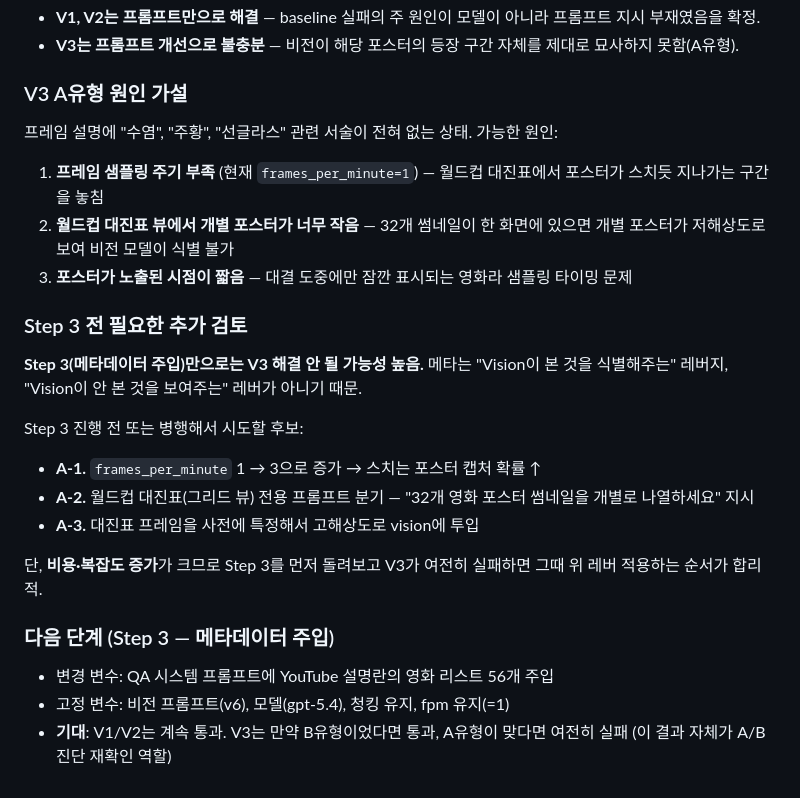
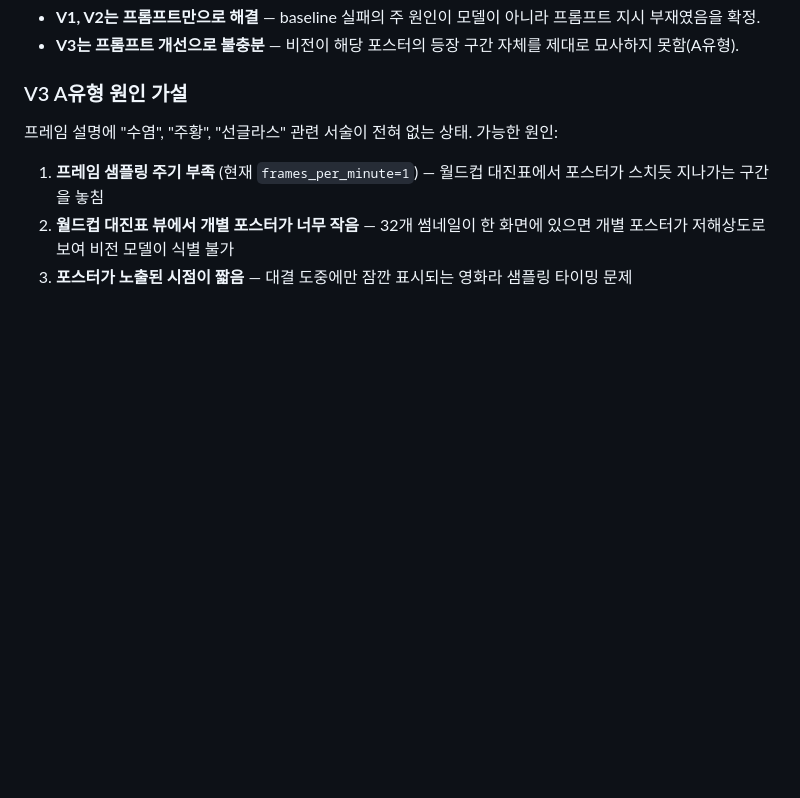
Before and after one commit to shj78/multimodal-rag-repair-lab, a Markdown page: notes/03_영화-월드컵-실험-질문셋.md, the part around the change. GitHub-like rendering; blank space fills up the shorter version.

Commit message:
[Delta-03] docs(notes): Step 3 메타 주입 섹션 제거
다음 단계를 Track 3(시멘틱 청킹)으로 전환하기로 결정하면서, Track 2
복구용으로 적혀 있던 Step 3 메타데이터 주입 계획 섹션을 제거.
이후 Track 3/4는 각 트랙의 자체 질문(C1~C4, E1~E4)으로 별도 실험 예정.

Co-Authored-By: Claude Opus 4.7 (1M context) <noreply@anthropic.com>

```diff
--- a/notes/03_영화-월드컵-실험-질문셋.md
+++ b/notes/03_영화-월드컵-실험-질문셋.md
@@ -194,21 +194,3 @@ E1, E2, E3, E4      (Track 4 - 메타데이터)
 1. **프레임 샘플링 주기 부족** (현재 `frames_per_minute=1`) — 월드컵 대진표에서 포스터가 스치듯 지나가는 구간을 놓침
 2. **월드컵 대진표 뷰에서 개별 포스터가 너무 작음** — 32개 썸네일이 한 화면에 있으면 개별 포스터가 저해상도로 보여 비전 모델이 식별 불가
 3. **포스터가 노출된 시점이 짧음** — 대결 도중에만 잠깐 표시되는 영화라 샘플링 타이밍 문제
-
-### Step 3 전 필요한 추가 검토
-
-**Step 3(메타데이터 주입)만으로는 V3 해결 안 될 가능성 높음.** 메타는 "Vision이 본 것을 식별해주는" 레버지, "Vision이 안 본 것을 보여주는" 레버가 아니기 때문.
-
-Step 3 진행 전 또는 병행해서 시도할 후보:
-
-- **A-1.** `frames_per_minute` 1 → 3으로 증가 → 스치는 포스터 캡처 확률 ↑
-- **A-2.** 월드컵 대진표(그리드 뷰) 전용 프롬프트 분기 — "32개 영화 포스터 썸네일을 개별로 나열하세요" 지시
-- **A-3.** 대진표 프레임을 사전에 특정해서 고해상도로 vision에 투입
-
-단, **비용·복잡도 증가**가 크므로 Step 3를 먼저 돌려보고 V3가 여전히 실패하면 그때 위 레버 적용하는 순서가 합리적.
-
-### 다음 단계 (Step 3 — 메타데이터 주입)
-
-- 변경 변수: QA 시스템 프롬프트에 YouTube 설명란의 영화 리스트 56개 주입
-- 고정 변수: 비전 프롬프트(v6), 모델(gpt-5.4), 청킹 유지, fpm 유지(=1)
-- **기대**: V1/V2는 계속 통과. V3는 만약 B유형이었다면 통과, A유형이 맞다면 여전히 실패 (이 결과 자체가 A/B 진단 재확인 역할)
```
